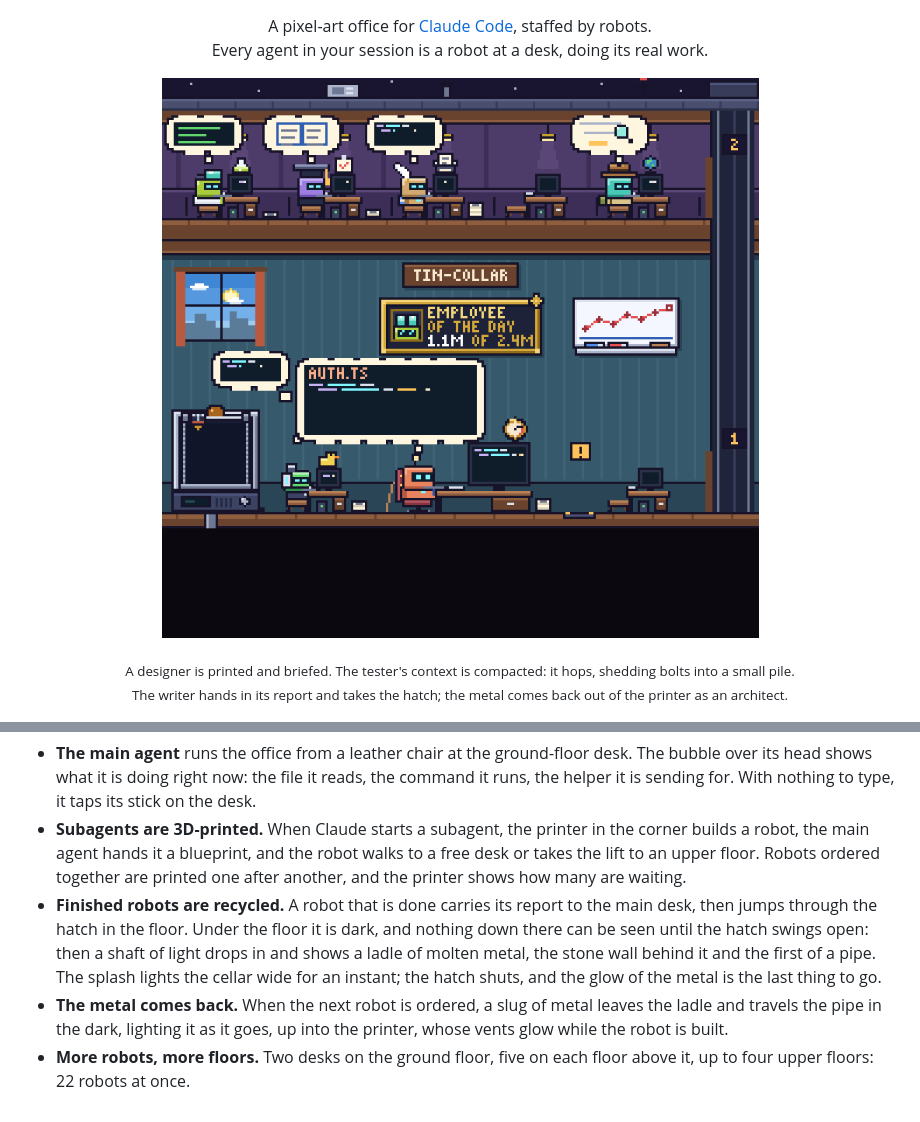
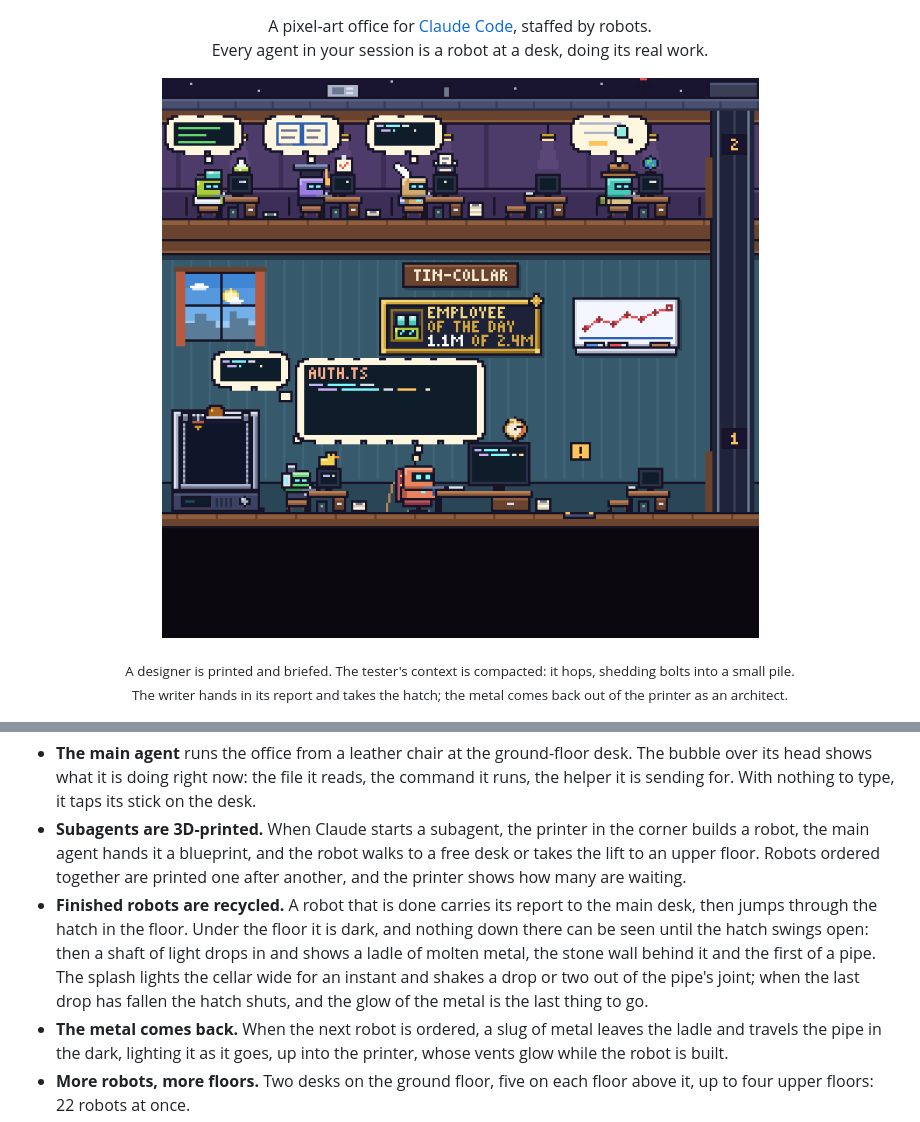
Before and after one commit to dzmitrybykau/tin-collar, a Markdown page: README.md, 2 parts joined by grey strips. GitHub-like rendering; pictures changed too: docs/tin-collar.gif.

```diff
--- a/README.md
+++ b/README.md
@@ -20,7 +20,7 @@ Tin Collar is a mod for Claude Code. It opens an **Office** pane beside the conv
 
 - **The main agent** runs the office from a leather chair at the ground-floor desk. The bubble over its head shows what it is doing right now: the file it reads, the command it runs, the helper it is sending for. With nothing to type, it taps its stick on the desk.
 - **Subagents are 3D-printed.** When Claude starts a subagent, the printer in the corner builds a robot, the main agent hands it a blueprint, and the robot walks to a free desk or takes the lift to an upper floor. Robots ordered together are printed one after another, and the printer shows how many are waiting.
-- **Finished robots are recycled.** A robot that is done carries its report to the main desk, then jumps through the hatch in the floor. Under the floor it is dark, and nothing down there can be seen until the hatch swings open: then a shaft of light drops in and shows a ladle of molten metal, the stone wall behind it and the first of a pipe. The splash lights the cellar wide for an instant; the hatch shuts, and the glow of the metal is the last thing to go.
+- **Finished robots are recycled.** A robot that is done carries its report to the main desk, then jumps through the hatch in the floor. Under the floor it is dark, and nothing down there can be seen until the hatch swings open: then a shaft of light drops in and shows a ladle of molten metal, the stone wall behind it and the first of a pipe. The splash lights the cellar wide for an instant and shakes a drop or two out of the pipe's joint; when the last drop has fallen the hatch shuts, and the glow of the metal is the last thing to go.
 - **The metal comes back.** When the next robot is ordered, a slug of metal leaves the ladle and travels the pipe in the dark, lighting it as it goes, up into the printer, whose vents glow while the robot is built.
 - **More robots, more floors.** Two desks on the ground floor, five on each floor above it, up to four upper floors: 22 robots at once.
 - **A stuck robot overheats.** When three of an agent's tool calls fail in a row, its robot turns red, lets off steam at the ears and its screen fills with red; its card says how many have failed. The first call that works cools it down.
```
Also changed, not shown: 4 other files.
